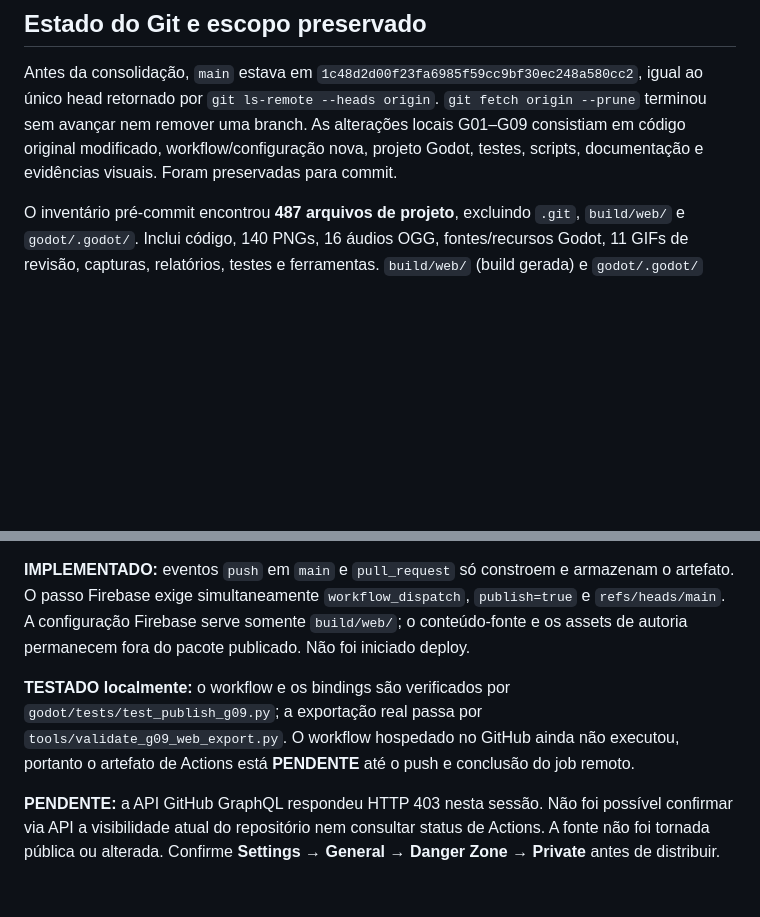
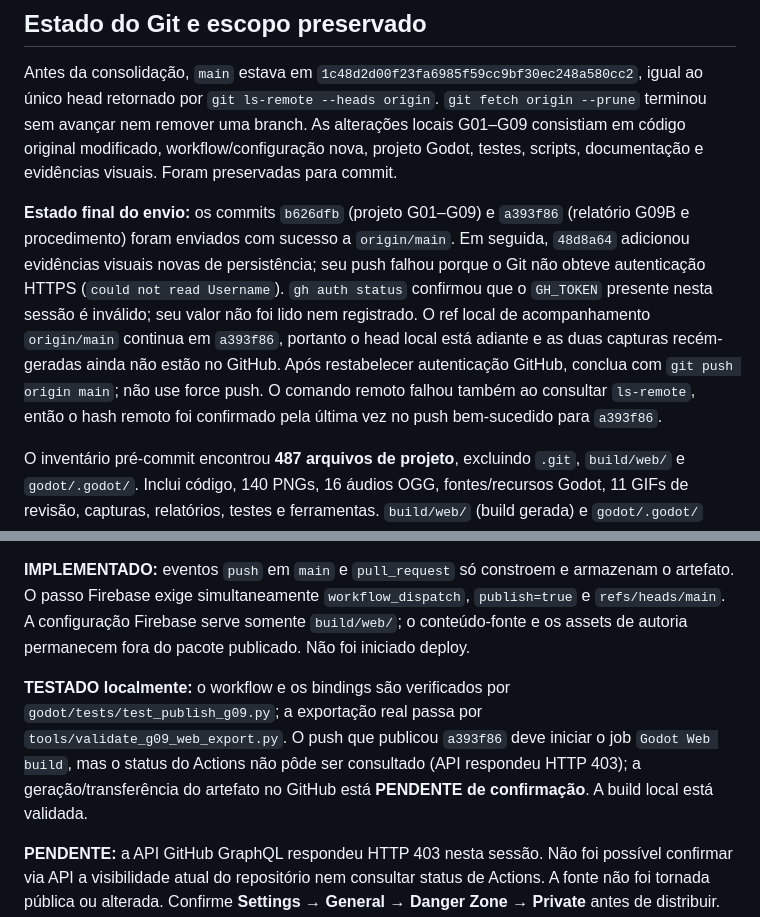
Before and after one commit to kennidyroger04-wq/sotomar, a Markdown page: docs/RELATORIO_G09B.md, 2 parts joined by grey strips. Drawn GitHub-style; blank space fills up the shorter version.

Commit message:
docs: record final GitHub authentication blocker

```diff
--- a/docs/RELATORIO_G09B.md
+++ b/docs/RELATORIO_G09B.md
@@ -8,6 +8,8 @@
 
 Antes da consolidação, `main` estava em `1c48d2d00f23fa6985f59cc9bf30ec248a580cc2`, igual ao único head retornado por `git ls-remote --heads origin`. `git fetch origin --prune` terminou sem avançar nem remover uma branch. As alterações locais G01–G09 consistiam em código original modificado, workflow/configuração nova, projeto Godot, testes, scripts, documentação e evidências visuais. Foram preservadas para commit.
 
+**Estado final do envio:** os commits `b626dfb` (projeto G01–G09) e `a393f86` (relatório G09B e procedimento) foram enviados com sucesso a `origin/main`. Em seguida, `48d8a64` adicionou evidências visuais novas de persistência; seu push falhou porque o Git não obteve autenticação HTTPS (`could not read Username`). `gh auth status` confirmou que o `GH_TOKEN` presente nesta sessão é inválido; seu valor não foi lido nem registrado. O ref local de acompanhamento `origin/main` continua em `a393f86`, portanto o head local está adiante e as duas capturas recém-geradas ainda não estão no GitHub. Após restabelecer autenticação GitHub, conclua com `git push origin main`; não use force push. O comando remoto falhou também ao consultar `ls-remote`, então o hash remoto foi confirmado pela última vez no push bem-sucedido para `a393f86`.
+
 O inventário pré-commit encontrou **487 arquivos de projeto**, excluindo `.git`, `build/web/` e `godot/.godot/`. Inclui código, 140 PNGs, 16 áudios OGG, fontes/recursos Godot, 11 GIFs de revisão, capturas, relatórios, testes e ferramentas. `build/web/` (build gerada) e `godot/.godot/` (cache/importação) estão no `.gitignore` e foram excluídos do escopo. A varredura de nomes e padrões de chave não encontrou credenciais; os nomes dos bindings Firebase aparecem apenas no workflow e na documentação.
 
 ## Pipeline Web
@@ -16,7 +18,7 @@ O inventário pré-commit encontrou **487 arquivos de projeto**, excluindo `.git
 
 **IMPLEMENTADO:** eventos `push` em `main` e `pull_request` só constroem e armazenam o artefato. O passo Firebase exige simultaneamente `workflow_dispatch`, `publish=true` e `refs/heads/main`. A configuração Firebase serve somente `build/web/`; o conteúdo-fonte e os assets de autoria permanecem fora do pacote publicado. Não foi iniciado deploy.
 
-**TESTADO localmente:** o workflow e os bindings são verificados por `godot/tests/test_publish_g09.py`; a exportação real passa por `tools/validate_g09_web_export.py`. O workflow hospedado no GitHub ainda não executou, portanto o artefato de Actions está **PENDENTE** até o push e conclusão do job remoto.
+**TESTADO localmente:** o workflow e os bindings são verificados por `godot/tests/test_publish_g09.py`; a exportação real passa por `tools/validate_g09_web_export.py`. O push que publicou `a393f86` deve iniciar o job `Godot Web build`, mas o status do Actions não pôde ser consultado (API respondeu HTTP 403); a geração/transferência do artefato no GitHub está **PENDENTE de confirmação**. A build local está validada.
 
 **PENDENTE:** a API GitHub GraphQL respondeu HTTP 403 nesta sessão. Não foi possível confirmar via API a visibilidade atual do repositório nem consultar status de Actions. A fonte não foi tornada pública ou alterada. Confirme **Settings → General → Danger Zone → Private** antes de distribuir. O site Web é público quando publicado, embora o repositório possa continuar privado.
 
```
